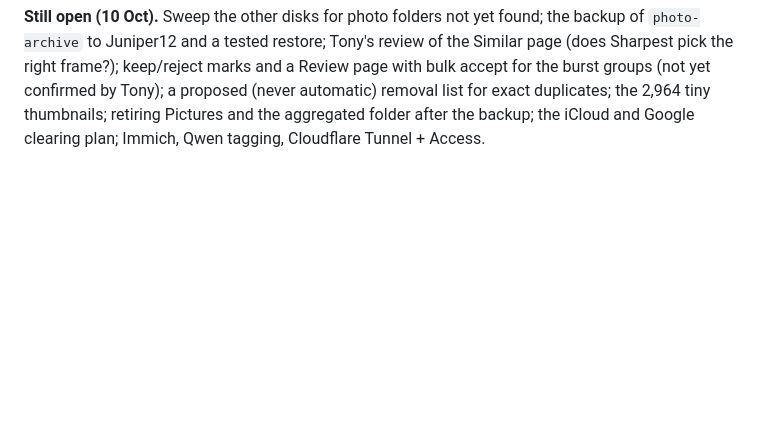
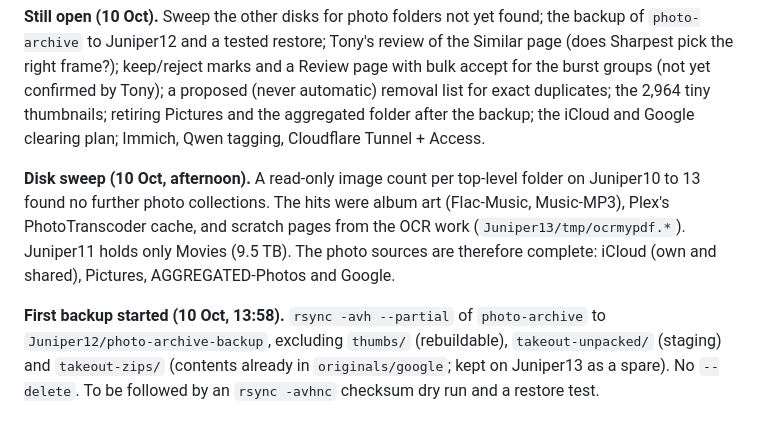
Before and after one commit to junipernineaj/photo-curator, a Markdown page: PROJECT_HISTORY.md, the part around the change. Rendered like a GitHub page; blank space fills up the shorter version.

Commit message:
PROJECT_HISTORY: disk sweep result, first backup started
Co-Authored-By: Claude Sonnet 5.5 <noreply@anthropic.com>
Claude-Session: https://claude.ai/code/session_01M5TavTL9o7LNXTtJ19497X

```diff
--- a/PROJECT_HISTORY.md
+++ b/PROJECT_HISTORY.md
@@ -279,3 +279,14 @@ Sharpest pick the right frame?); keep/reject marks and a Review page with bulk a
 burst groups (not yet confirmed by Tony); a proposed (never automatic) removal list for exact
 duplicates; the 2,964 tiny thumbnails; retiring Pictures and the aggregated folder after the
 backup; the iCloud and Google clearing plan; Immich, Qwen tagging, Cloudflare Tunnel + Access.
+
+**Disk sweep (10 Oct, afternoon).** A read-only image count per top-level folder on Juniper10 to 13
+found no further photo collections. The hits were album art (Flac-Music, Music-MP3), Plex's
+PhotoTranscoder cache, and scratch pages from the OCR work (`Juniper13/tmp/ocrmypdf.*`). Juniper11
+holds only Movies (9.5 TB). The photo sources are therefore complete: iCloud (own and shared),
+Pictures, AGGREGATED-Photos and Google.
+
+**First backup started (10 Oct, 13:58).** `rsync -avh --partial` of `photo-archive` to
+`Juniper12/photo-archive-backup`, excluding `thumbs/` (rebuildable), `takeout-unpacked/` (staging) and
+`takeout-zips/` (contents already in `originals/google`; kept on Juniper13 as a spare). No `--delete`.
+To be followed by an `rsync -avhnc` checksum dry run and a restore test.
```
